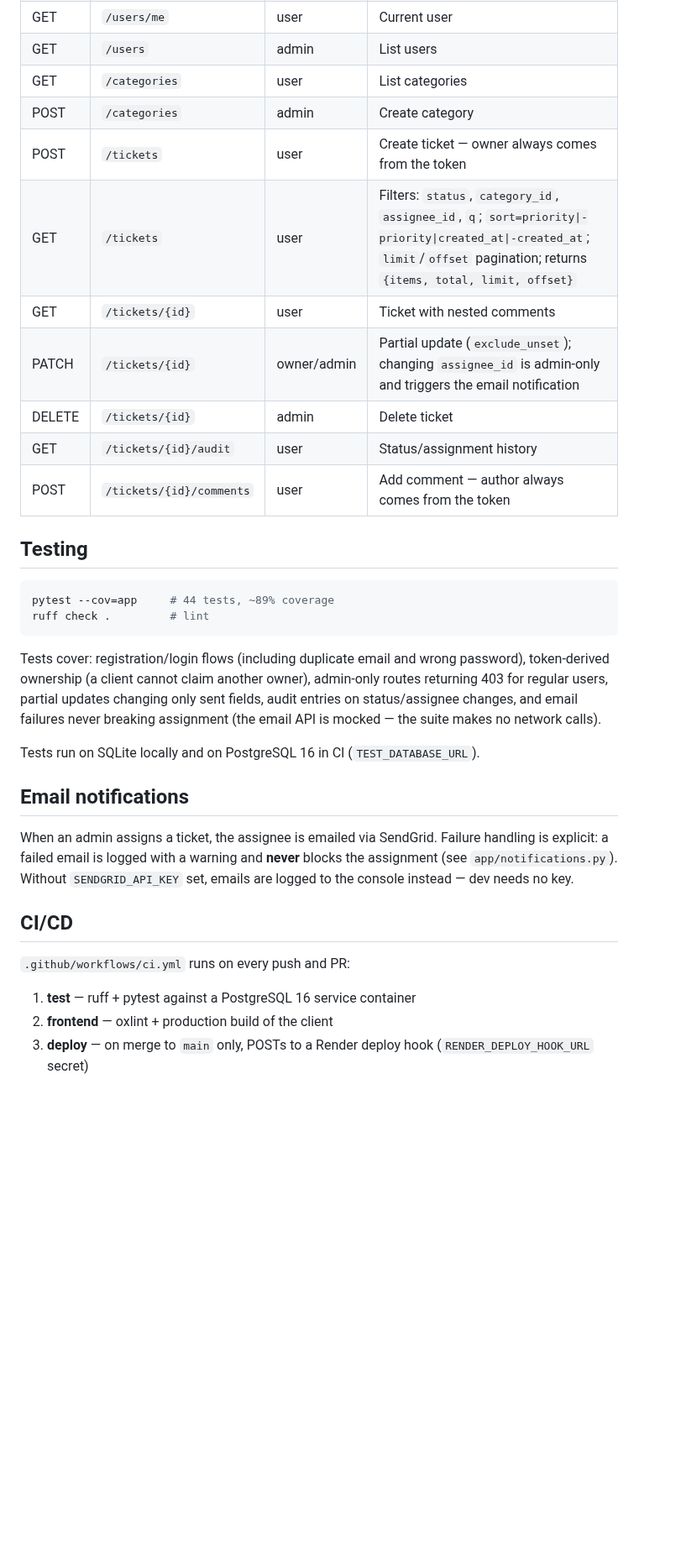
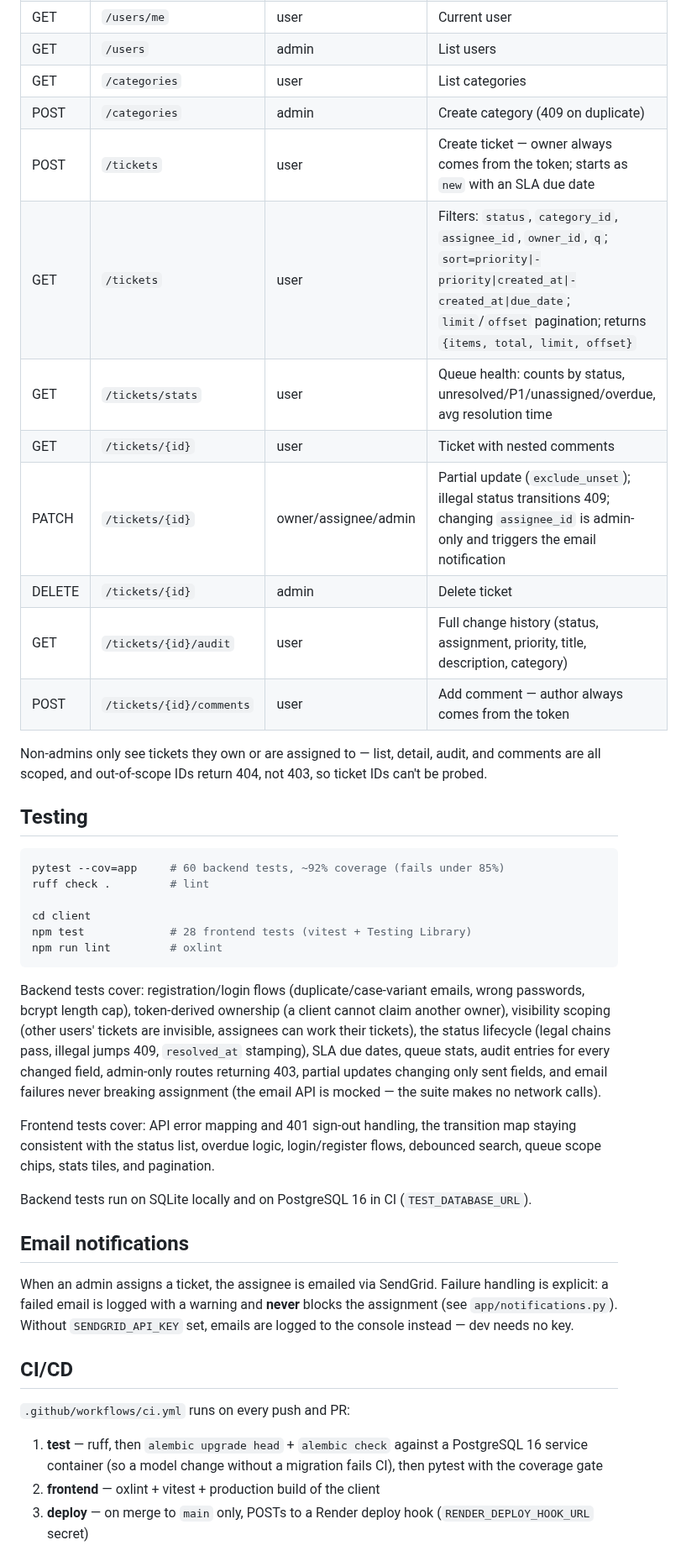
Before and after one commit to pobrienDev/ticket-system, a Markdown page: README.md, the part around one of its changes. Shown at 84% size. Rendered like a GitHub page; blank space fills up the shorter version.

````diff
--- a/README.md
+++ b/README.md
@@ -69,25 +92,34 @@ UI at http://localhost:5173. The Vite dev server proxies API routes to :8000, so
 | GET | `/users/me` | user | Current user |
 | GET | `/users` | admin | List users |
 | GET | `/categories` | user | List categories |
-| POST | `/categories` | admin | Create category |
-| POST | `/tickets` | user | Create ticket — owner always comes from the token |
-| GET | `/tickets` | user | Filters: `status`, `category_id`, `assignee_id`, `q`; `sort=priority\|-priority\|created_at\|-created_at`; `limit`/`offset` pagination; returns `{items, total, limit, offset}` |
+| POST | `/categories` | admin | Create category (409 on duplicate) |
+| POST | `/tickets` | user | Create ticket — owner always comes from the token; starts as `new` with an SLA due date |
+| GET | `/tickets` | user | Filters: `status`, `category_id`, `assignee_id`, `owner_id`, `q`; `sort=priority\|-priority\|created_at\|-created_at\|due_date`; `limit`/`offset` pagination; returns `{items, total, limit, offset}` |
+| GET | `/tickets/stats` | user | Queue health: counts by status, unresolved/P1/unassigned/overdue, avg resolution time |
 | GET | `/tickets/{id}` | user | Ticket with nested comments |
-| PATCH | `/tickets/{id}` | owner/admin | Partial update (`exclude_unset`); changing `assignee_id` is admin-only and triggers the email notification |
+| PATCH | `/tickets/{id}` | owner/assignee/admin | Partial update (`exclude_unset`); illegal status transitions 409; changing `assignee_id` is admin-only and triggers the email notification |
 | DELETE | `/tickets/{id}` | admin | Delete ticket |
-| GET | `/tickets/{id}/audit` | user | Status/assignment history |
+| GET | `/tickets/{id}/audit` | user | Full change history (status, assignment, priority, title, description, category) |
 | POST | `/tickets/{id}/comments` | user | Add comment — author always comes from the token |
+
+Non-admins only see tickets they own or are assigned to — list, detail, audit, and comments are all scoped, and out-of-scope IDs return 404, not 403, so ticket IDs can't be probed.
 
 ## Testing
 
 ```bash
-pytest --cov=app     # 44 tests, ~89% coverage
+pytest --cov=app     # 60 backend tests, ~92% coverage (fails under 85%)
 ruff check .         # lint
+
+cd client
+npm test             # 28 frontend tests (vitest + Testing Library)
+npm run lint         # oxlint
 ```
 
-Tests cover: registration/login flows (including duplicate email and wrong password), token-derived ownership (a client cannot claim another owner), admin-only routes returning 403 for regular users, partial updates changing only sent fields, audit entries on status/assignee changes, and email failures never breaking assignment (the email API is mocked — the suite makes no network calls).
+Backend tests cover: registration/login flows (duplicate/case-variant emails, wrong passwords, bcrypt length cap), token-derived ownership (a client cannot claim another owner), visibility scoping (other users' tickets are invisible, assignees can work their tickets), the status lifecycle (legal chains pass, illegal jumps 409, `resolved_at` stamping), SLA due dates, queue stats, audit entries for every changed field, admin-only routes returning 403, partial updates changing only sent fields, and email failures never breaking assignment (the email API is mocked — the suite makes no network calls).
 
-Tests run on SQLite locally and on PostgreSQL 16 in CI (`TEST_DATABASE_URL`).
+Frontend tests cover: API error mapping and 401 sign-out handling, the transition map staying consistent with the status list, overdue logic, login/register flows, debounced search, queue scope chips, stats tiles, and pagination.
+
+Backend tests run on SQLite locally and on PostgreSQL 16 in CI (`TEST_DATABASE_URL`).
 
 ## Email notifications
 
@@ -97,8 +129,8 @@ When an admin assigns a ticket, the assignee is emailed via SendGrid. Failure ha
 
 `.github/workflows/ci.yml` runs on every push and PR:
 
-1. **test** — ruff + pytest against a PostgreSQL 16 service container
-2. **frontend** — oxlint + production build of the client
+1. **test** — ruff, then `alembic upgrade head` + `alembic check` against a PostgreSQL 16 service container (so a model change without a migration fails CI), then pytest with the coverage gate
+2. **frontend** — oxlint + vitest + production build of the client
 3. **deploy** — on merge to `main` only, POSTs to a Render deploy hook (`RENDER_DEPLOY_HOOK_URL` secret)
 
 ## Deployment
````
Also changed, not shown: other parts of README.md (+43 -14 lines), docs/dashboard-dark.png (added), docs/dashboard-light.png (added), docs/ticket-detail.png (added), 6 other files.
